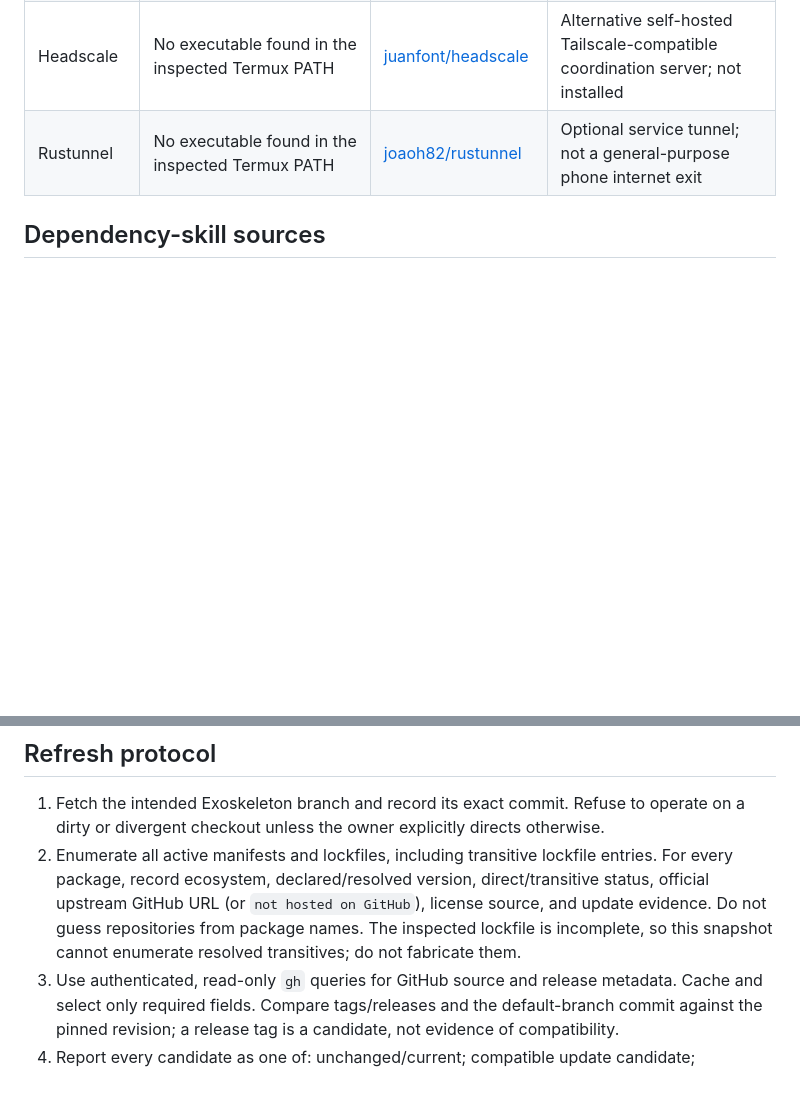
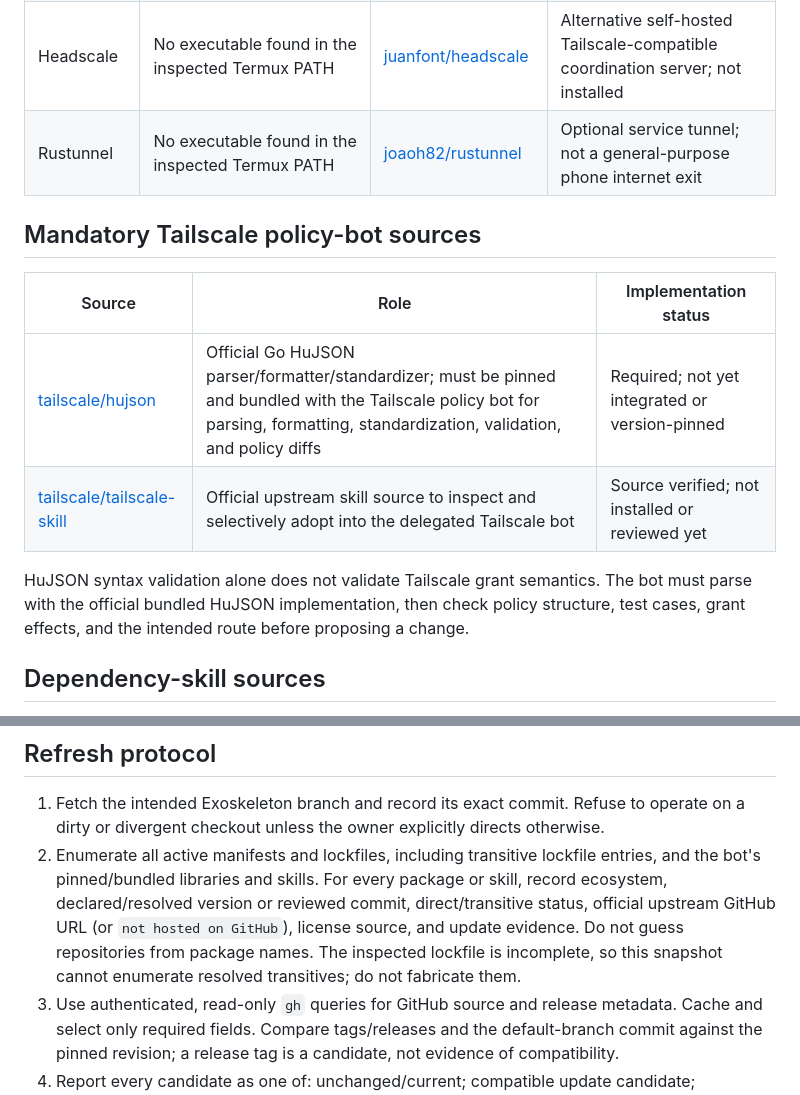
Before and after one commit to ingeniosity-A2A/Exoskeleton, a Markdown page: docs/DEPENDENCY_LEDGER.md, 2 parts joined by grey strips. GitHub-like rendering; blank space fills up the shorter version.

```diff
--- a/docs/DEPENDENCY_LEDGER.md
+++ b/docs/DEPENDENCY_LEDGER.md
@@ -47,6 +47,15 @@ These tools are tracked separately so the bot does not confuse an installed oper
 | Headscale | No executable found in the inspected Termux PATH | [juanfont/headscale](https://github.com/juanfont/headscale) | Alternative self-hosted Tailscale-compatible coordination server; not installed |
 | Rustunnel | No executable found in the inspected Termux PATH | [joaoh82/rustunnel](https://github.com/joaoh82/rustunnel) | Optional service tunnel; not a general-purpose phone internet exit |
 
+## Mandatory Tailscale policy-bot sources
+
+| Source | Role | Implementation status |
+|---|---|---|
+| [tailscale/hujson](https://github.com/tailscale/hujson) | Official Go HuJSON parser/formatter/standardizer; must be pinned and bundled with the Tailscale policy bot for parsing, formatting, standardization, validation, and policy diffs | Required; not yet integrated or version-pinned |
+| [tailscale/tailscale-skill](https://github.com/tailscale/tailscale-skill) | Official upstream skill source to inspect and selectively adopt into the delegated Tailscale bot | Source verified; not installed or reviewed yet |
+
+HuJSON syntax validation alone does not validate Tailscale grant semantics. The bot must parse with the official bundled HuJSON implementation, then check policy structure, test cases, grant effects, and the intended route before proposing a change.
+
 ## Dependency-skill sources
 
 No third-party dependency skills were found in the inspected `origin/main` tree. The repository skill added alongside this ledger is local Exoskeleton guidance, not an external dependency. For a proposed GitHub-hosted skill, record its exact repository, skill name, reviewed commit, license, and installed path; preview it with `gh skill preview OWNER/REPO SKILL` before installation. `gh skill` is currently documented by GitHub CLI as a preview feature, so the delegated bot must check `gh skill --help` and confirm supported behavior on its installed version before use.
@@ -58,7 +67,7 @@ The official source is [pnpm/pnpm](https://github.com/pnpm/pnpm). After the vers
 ## Refresh protocol
 
 1. Fetch the intended Exoskeleton branch and record its exact commit. Refuse to operate on a dirty or divergent checkout unless the owner explicitly directs otherwise.
-2. Enumerate all active manifests and lockfiles, including transitive lockfile entries. For every package, record ecosystem, declared/resolved version, direct/transitive status, official upstream GitHub URL (or `not hosted on GitHub`), license source, and update evidence. Do not guess repositories from package names. The inspected lockfile is incomplete, so this snapshot cannot enumerate resolved transitives; do not fabricate them.
+2. Enumerate all active manifests and lockfiles, including transitive lockfile entries, and the bot's pinned/bundled libraries and skills. For every package or skill, record ecosystem, declared/resolved version or reviewed commit, direct/transitive status, official upstream GitHub URL (or `not hosted on GitHub`), license source, and update evidence. Do not guess repositories from package names. The inspected lockfile is incomplete, so this snapshot cannot enumerate resolved transitives; do not fabricate them.
 3. Use authenticated, read-only `gh` queries for GitHub source and release metadata. Cache and select only required fields. Compare tags/releases and the default-branch commit against the pinned revision; a release tag is a candidate, not evidence of compatibility.
 4. Report every candidate as one of: unchanged/current; compatible update candidate; breaking/major candidate; security advisory; archived/unmaintained; source/license ambiguity; manifest-lock mismatch; unsupported target; or validation failure. Include evidence, impact, download estimate, rollback path, and exact commands. Unknown or conflicting evidence means **blocked**, not pass.
 5. Do not download release assets, install packages/skills, alter manifests or lockfiles, merge, publish, or deploy during discovery. After explicit approval, use the repository's package manager to resolve and install versions, then run the specified validation and prepare a reviewable patch.
```
Also changed, not shown: docs/VALIDATION.md (+7 -0 lines), 1 other file.
